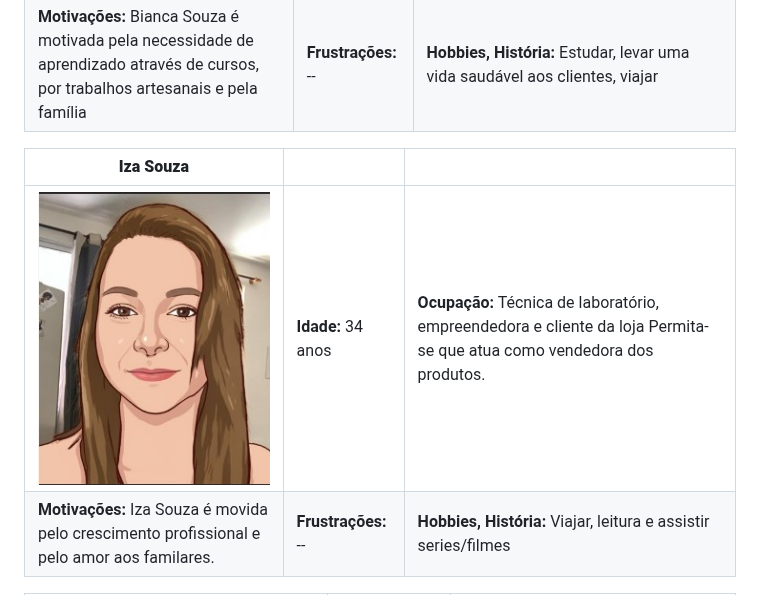
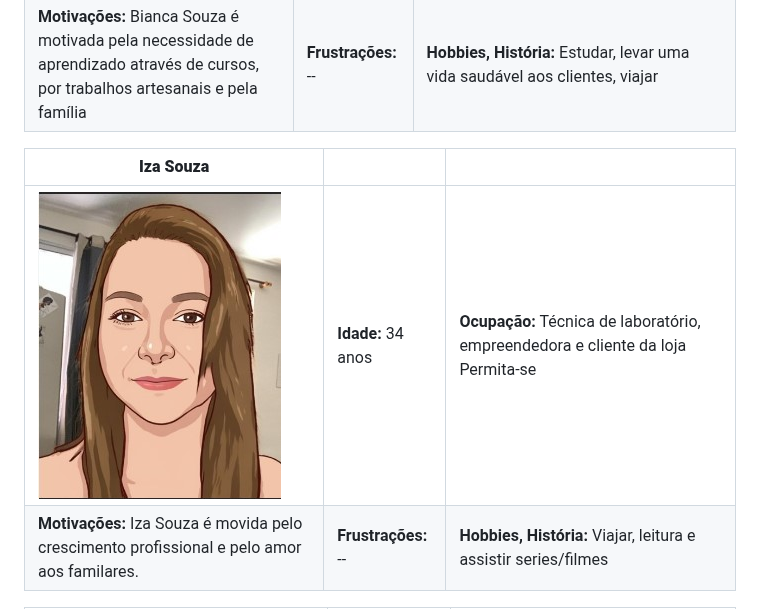
Before and after one commit to ICEI-PUC-Minas-PMV-ADS/pmv-ads-2023-1-e2-proj-int-t1-time2-aro, a Markdown page: docs/02-Especificação do Projeto.md, the part around the change. GitHub-like rendering.

```diff
--- a/docs/02-Especificação do Projeto.md
+++ b/docs/02-Especificação do Projeto.md
@@ -13,7 +13,7 @@ As personas levantadas durante o processo de entendimento do problema são apres
 
 | **Iza Souza** |      |      |
 |------------------------------|------|------|
-|![persona2](img/persona2.jpg) | **Idade:** 34 anos  | **Ocupação:** Técnica de laboratório, empreendedora e cliente da loja Permita-se que atua como vendedora dos produtos. |
+|![persona2](img/persona2.jpg) | **Idade:** 34 anos  | **Ocupação:** Técnica de laboratório, empreendedora e cliente da loja Permita-se  |
 | **Motivações:** Iza Souza é movida pelo crescimento profissional e pelo amor aos familares.	| **Frustrações:** -- | **Hobbies, História:** Viajar, leitura e assistir series/filmes|
 
 | **Fernanda Mendes** |      |      |
```
